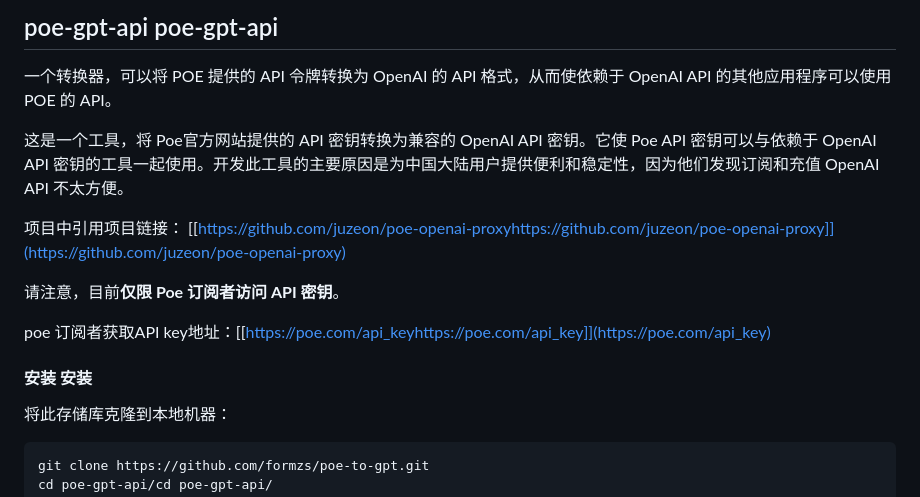
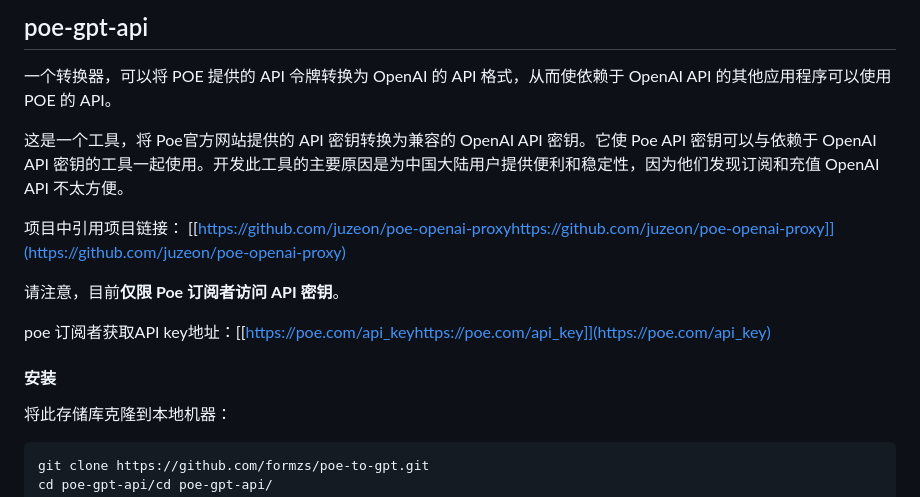
Before and after one commit to formzs/poe-to-gpt, a Markdown page: README_zh.md, the part around the change. Drawn GitHub-style.

```diff
--- a/README_zh.md
+++ b/README_zh.md
@@ -1,4 +1,4 @@
-## poe-gpt-api poe-gpt-api
+## poe-gpt-api
 一个转换器，可以将 POE 提供的 API 令牌转换为 OpenAI 的 API 格式，从而使依赖于 OpenAI API 的其他应用程序可以使用 POE 的 API。
 
 这是一个工具，将 Poe官方网站提供的 API 密钥转换为兼容的 OpenAI API 密钥。它使 Poe API 密钥可以与依赖于 OpenAI API 密钥的工具一起使用。开发此工具的主要原因是为中国大陆用户提供便利和稳定性，因为他们发现订阅和充值 OpenAI API 不太方便。
@@ -9,7 +9,7 @@
 
 poe 订阅者获取API key地址：[[https://poe.com/api_keyhttps://poe.com/api_key]](https://poe.com/api_key)
 
-#### 安装 安装
+#### 安装
 
 将此存储库克隆到本地机器：
 
```
